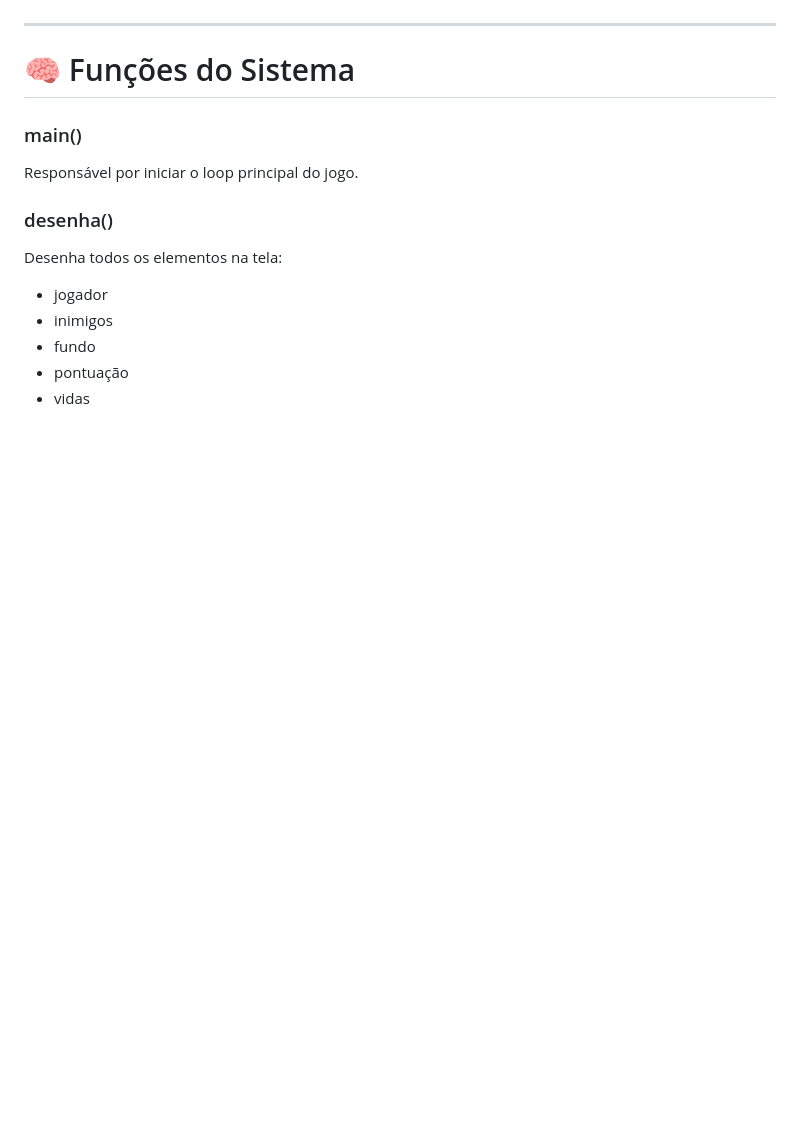
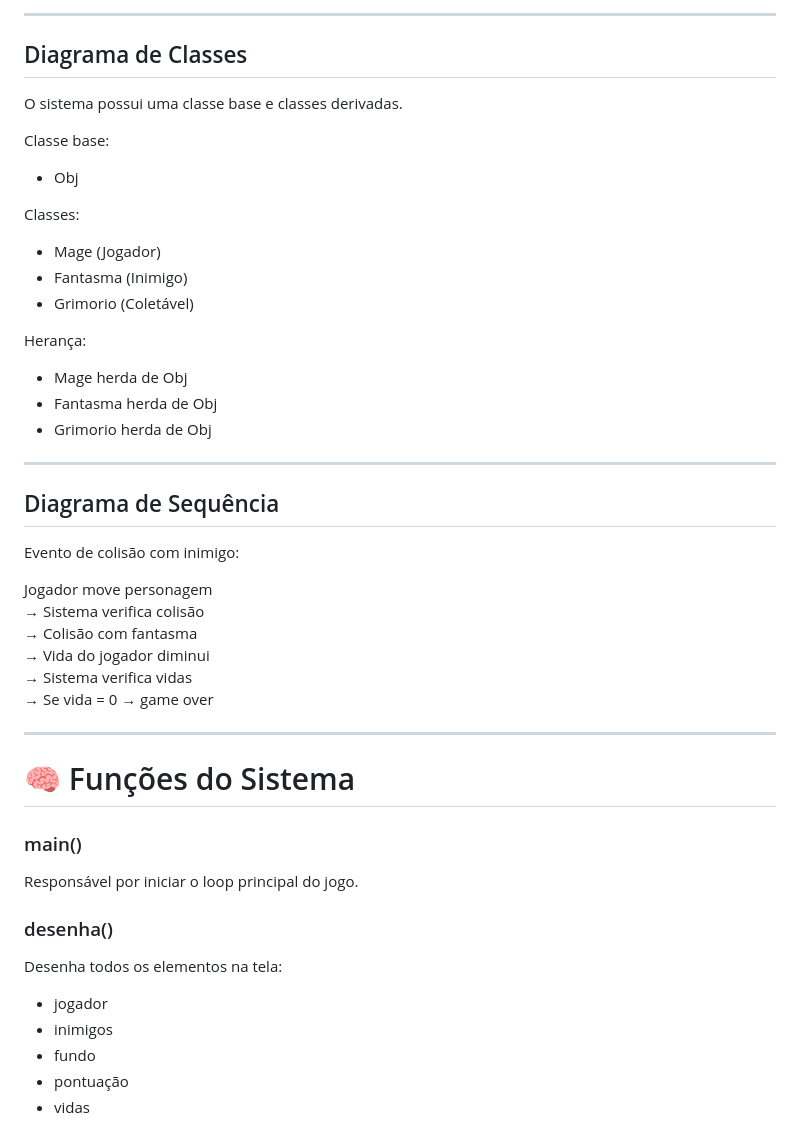
Before and after one commit to BernardoRodrigues2/Arcane_Rush, a Markdown page: README.md, the part around one of its changes. GitHub-like rendering; blank space fills up the shorter version.

```diff
--- a/README.md
+++ b/README.md
@@ -108,3 +134,32 @@ O jogo possui tela de vitória e game over.
+---
+
+## Diagrama de Classes
+O sistema possui uma classe base e classes derivadas.
+
+Classe base:
+- Obj
+
+Classes:
+- Mage (Jogador)
+- Fantasma (Inimigo)
+- Grimorio (Coletável)
+
+Herança:
+- Mage herda de Obj
+- Fantasma herda de Obj
+- Grimorio herda de Obj
+
+---
+
+## Diagrama de Sequência
+Evento de colisão com inimigo:
+
+Jogador move personagem
+→ Sistema verifica colisão
+→ Colisão com fantasma
+→ Vida do jogador diminui
+→ Sistema verifica vidas
+→ Se vida = 0 → game over
 
 ---
 
```
Also changed, not shown: other parts of README.md (+41 -15 lines).
